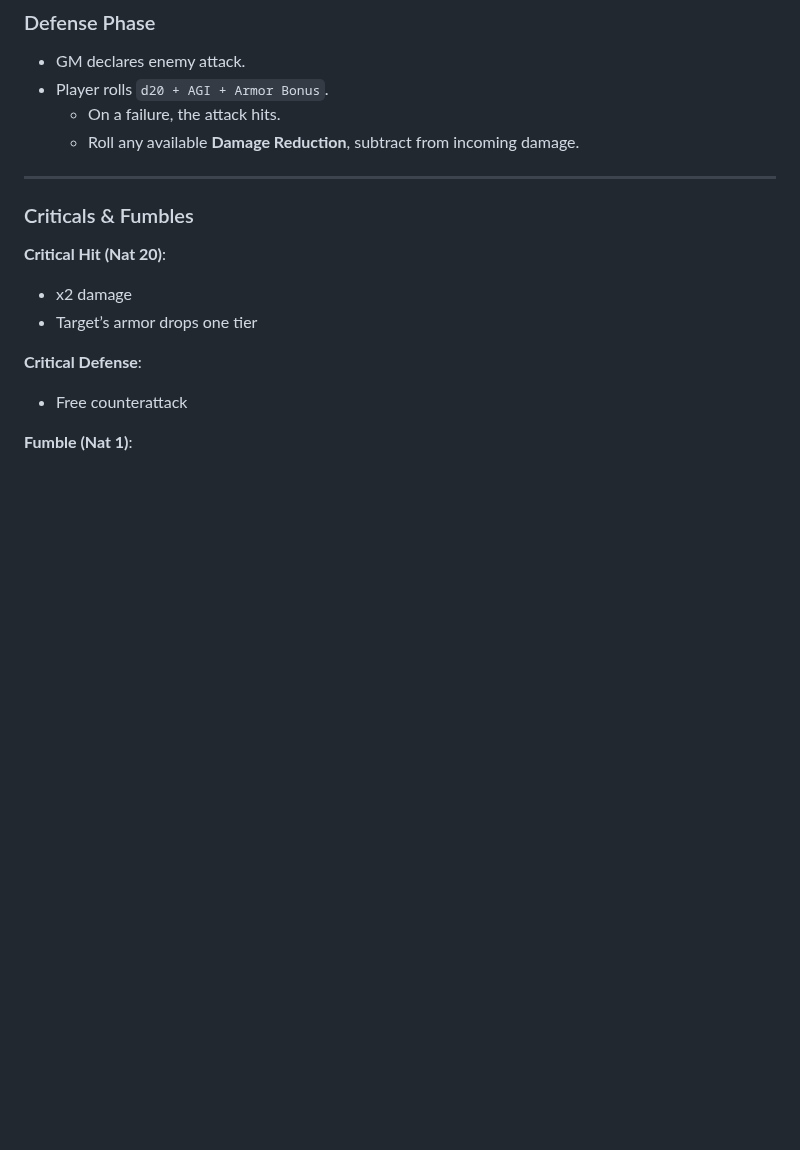
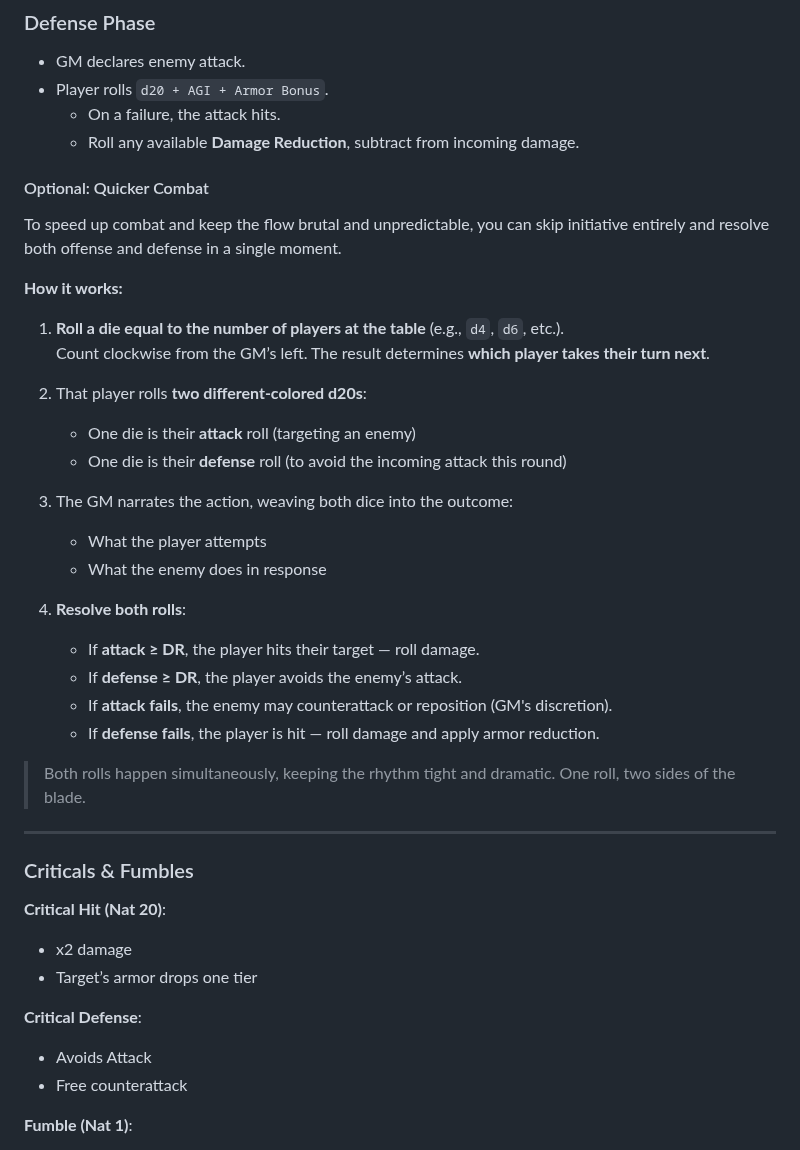
Before and after one commit to TheVikkodamus/DETHKrawl-GB, a Markdown page: docs/zine.md, the part around the change. Rendered like a GitHub page; blank space fills up the shorter version.

```diff
--- a/docs/zine.md
+++ b/docs/zine.md
@@ -280,6 +280,31 @@ You may spend one to:
   - On a failure, the attack hits.
   - Roll any available **Damage Reduction**, subtract from incoming damage.
 
+#### Optional: Quicker Combat
+
+To speed up combat and keep the flow brutal and unpredictable, you can skip initiative entirely and resolve both offense and defense in a single moment.
+
+**How it works:**
+
+1. **Roll a die equal to the number of players at the table** (e.g., `d4`, `d6`, etc.).
+   Count clockwise from the GM’s left. The result determines **which player takes their turn next**.
+
+2. That player rolls **two different-colored d20s**:
+   - One die is their **attack** roll (targeting an enemy)
+   - One die is their **defense** roll (to avoid the incoming attack this round)
+
+3. The GM narrates the action, weaving both dice into the outcome:
+   - What the player attempts
+   - What the enemy does in response
+
+4. **Resolve both rolls**:
+   - If **attack ≥ DR**, the player hits their target — roll damage.
+   - If **defense ≥ DR**, the player avoids the enemy’s attack.
+   - If **attack fails**, the enemy may counterattack or reposition (GM's discretion).
+   - If **defense fails**, the player is hit — roll damage and apply armor reduction.
+
+> Both rolls happen simultaneously, keeping the rhythm tight and dramatic. One roll, two sides of the blade.
+
 ---
 
 ### Criticals & Fumbles
@@ -289,6 +314,7 @@ You may spend one to:
 - Target’s armor drops one tier
 
 **Critical Defense**:
+- Avoids Attack
 - Free counterattack
 
 **Fumble (Nat 1)**:
```
